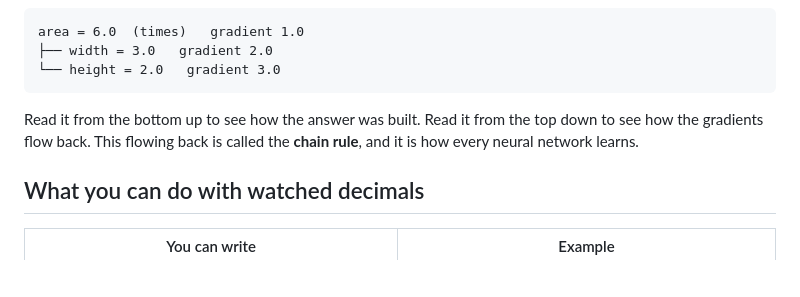
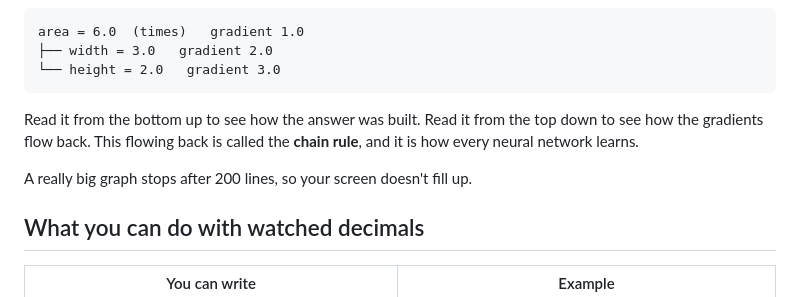
Before and after one commit to Coder8124/eng-lish, a Markdown page: docs/language-reference/gradients.md, the part around the change. Drawn GitHub-style; blank space fills up the shorter version.

Commit message:
Mention the 200-line limit on show the graph of

```diff
--- a/docs/language-reference/gradients.md
+++ b/docs/language-reference/gradients.md
@@ -53,6 +53,8 @@ area = 6.0  (times)   gradient 1.0
 
 Read it from the bottom up to see how the answer was built. Read it from the top down to see how the gradients flow back. This flowing back is called the **chain rule**, and it is how every neural network learns.
 
+A really big graph stops after 200 lines, so your screen doesn't fill up.
+
 ## What you can do with watched decimals
 
 | You can write | Example |
```
